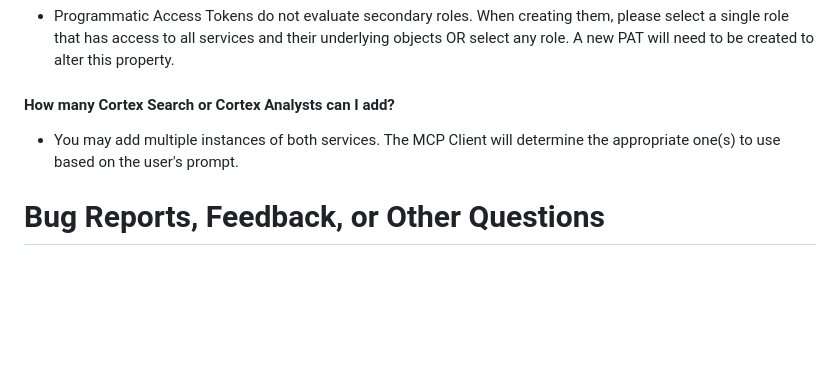
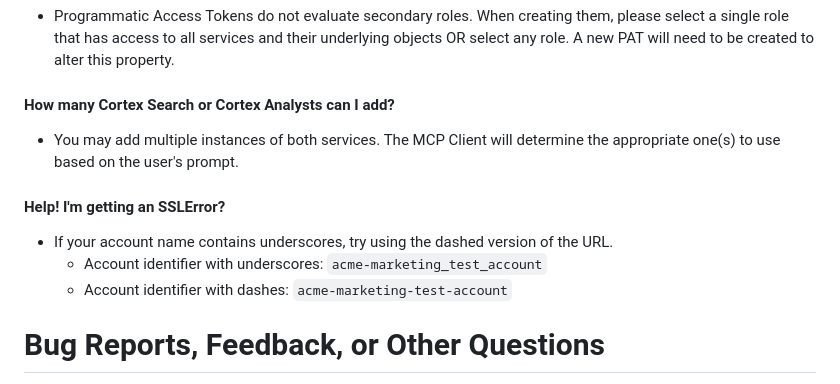
Before and after one commit to vinfante1346/visualizations, a Markdown page: README.md, the part around the change. Rendered like a GitHub page; blank space fills up the shorter version.

Commit message:
docs: add note on SSLError in README.md

```diff
--- a/README.md
+++ b/README.md
@@ -169,6 +169,12 @@ MCP Inspector is suggested for troubleshooting the MCP server. Run the below to
 
 - You may add multiple instances of both services. The MCP Client will determine the appropriate one(s) to use based on the user's prompt.
 
+#### Help! I'm getting an SSLError?
+
+- If your account name contains underscores, try using the dashed version of the URL.
+  - Account identifier with underscores: `acme-marketing_test_account`
+  - Account identifier with dashes: `acme-marketing-test-account`
+
 # Bug Reports, Feedback, or Other Questions
 
 Please add issues to the GitHub repository.
```
